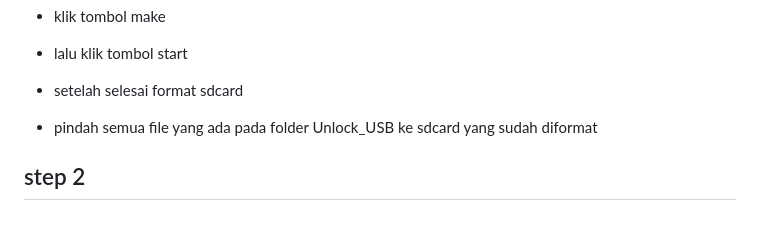
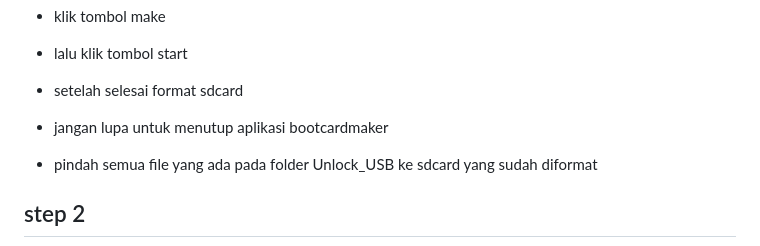
Before and after one commit to sulfar0/documentation-temp, a Markdown page: docs/armbian-stb-b860h/installation-guide.md, the part around the change. GitHub-like rendering; blank space fills up the shorter version.

Commit message:
Update installation guide for STB B860H
Added detailed steps for preparing and installing the bootloader and operating systems on the STB B860H, including necessary tools and configurations.

```diff
--- a/docs/armbian-stb-b860h/installation-guide.md
+++ b/docs/armbian-stb-b860h/installation-guide.md
@@ -43,6 +43,8 @@ download folder reset-bootloader-b860h
 - lalu klik tombol start
 
 - setelah selesai format sdcard
+
+- jangan lupa untuk menutup aplikasi bootcardmaker
 
 - pindah semua file yang ada pada folder Unlock_USB ke sdcard yang sudah diformat
 
```
